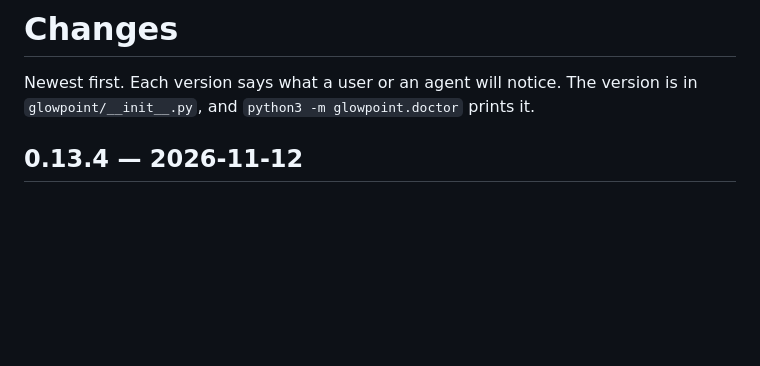
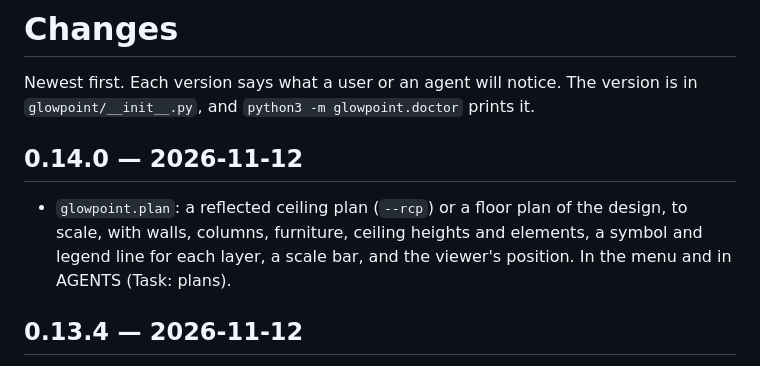
Before and after one commit to danomoseley/glowpoint, a Markdown page: CHANGELOG.md, the part around the change. GitHub-like rendering; blank space fills up the shorter version.

```diff
--- a/CHANGELOG.md
+++ b/CHANGELOG.md
@@ -2,6 +2,9 @@
 
 Newest first. Each version says what a user or an agent will notice. The version is in
 `glowpoint/__init__.py`, and `python3 -m glowpoint.doctor` prints it.
+
+## 0.14.0 — 2026-11-12
+- `glowpoint.plan`: a reflected ceiling plan (`--rcp`) or a floor plan of the design, to scale, with walls, columns, furniture, ceiling heights and elements, a symbol and legend line for each layer, a scale bar, and the viewer's position. In the menu and in AGENTS (Task: plans).
 
 ## 0.13.4 — 2026-11-12
 - From a cold test with a fresh agent: `calibrate` warns for nearly one-point images (the lens from lines is not reliable); `project save` never overwrites a save from the same minute; a clearer note when there is no design.json yet. AGENTS: read sections 1–2 before the first reply; do not ask about the original with one image; what to do when measurements disagree, and what to model.
```
Also changed, not shown: AGENTS.md (+6 -0 lines), README.md (+19 -0 lines), docs/plan-rcp.png (added), 4 other files.
